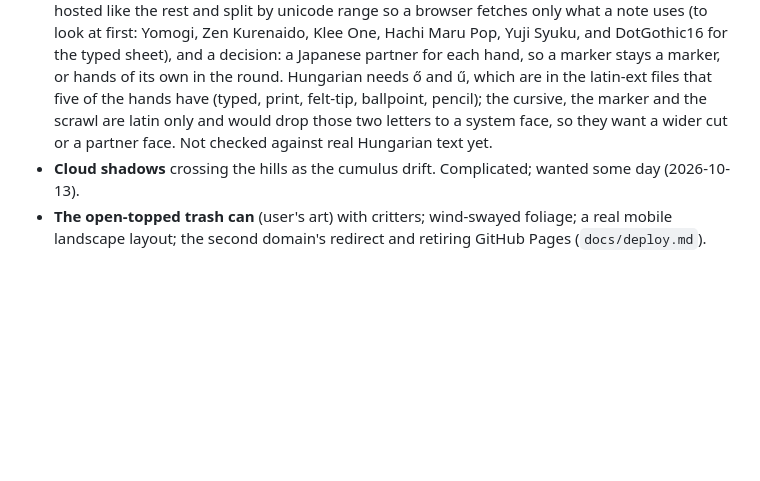
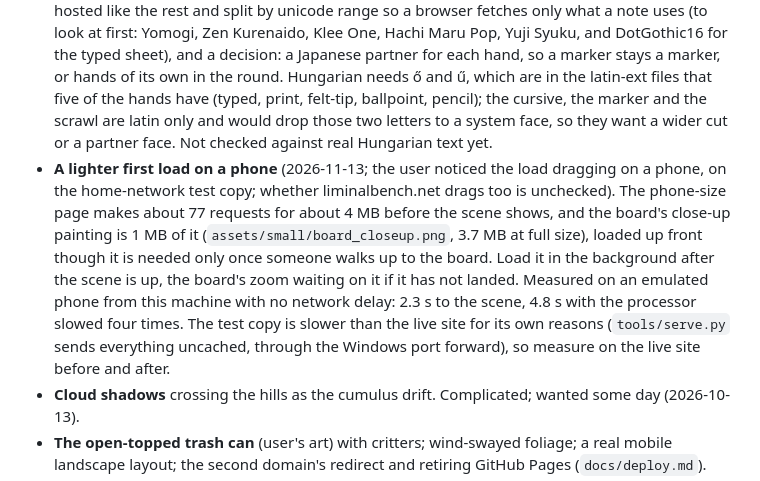
Before and after one commit to foodbark/liminal_bench, a Markdown page: README.md, the part around the change. GitHub-like rendering; blank space fills up the shorter version.

Commit message:
The README's open list has the lighter first load on a phone: the board's close-up painting loaded after the scene (the user, 2026-11-13: put a pin in it).
Co-Authored-By: Claude Fable 5.2 <noreply@anthropic.com>

```diff
--- a/README.md
+++ b/README.md
@@ -164,6 +164,7 @@ Roughly in the order they matter.
 - **The phone's own number**: busy when alone, ringing another visitor's booth when someone is there, a typed call through the handset. Needs a presence channel (a Durable Object, or polling on the free tier).
 - **A rare visitor on the bench**, and whose answering machine the machines are.
 - **Hands for Japanese and Hungarian** (2026-11-12; the site is meant to be sharable by the user's trip to Japan in January 2027). A Japanese note ignores the chosen hand, since none of the eight faces has kana or kanji and the system's font draws it. It needs handwriting faces of its own, self-hosted like the rest and split by unicode range so a browser fetches only what a note uses (to look at first: Yomogi, Zen Kurenaido, Klee One, Hachi Maru Pop, Yuji Syuku, and DotGothic16 for the typed sheet), and a decision: a Japanese partner for each hand, so a marker stays a marker, or hands of its own in the round. Hungarian needs ő and ű, which are in the latin-ext files that five of the hands have (typed, print, felt-tip, ballpoint, pencil); the cursive, the marker and the scrawl are latin only and would drop those two letters to a system face, so they want a wider cut or a partner face. Not checked against real Hungarian text yet.
+- **A lighter first load on a phone** (2026-11-13; the user noticed the load dragging on a phone, on the home-network test copy; whether liminalbench.net drags too is unchecked). The phone-size page makes about 77 requests for about 4 MB before the scene shows, and the board's close-up painting is 1 MB of it (`assets/small/board_closeup.png`, 3.7 MB at full size), loaded up front though it is needed only once someone walks up to the board. Load it in the background after the scene is up, the board's zoom waiting on it if it has not landed. Measured on an emulated phone from this machine with no network delay: 2.3 s to the scene, 4.8 s with the processor slowed four times. The test copy is slower than the live site for its own reasons (`tools/serve.py` sends everything uncached, through the Windows port forward), so measure on the live site before and after.
 - **Cloud shadows** crossing the hills as the cumulus drift. Complicated; wanted some day (2026-10-13).
 - **The open-topped trash can** (user's art) with critters; wind-swayed foliage; a real mobile landscape layout; the second domain's redirect and retiring GitHub Pages (`docs/deploy.md`).
 - **Photos wanted** (2026-10-21; the cirrus and the mackerel sky came 2026-10-23, `cirrus_03` and `overcast_04`): an airliner and a small plane on approach from below and a little to the side, for the low traffic's sprites (the page loads `assets/planes.png` and `planes.json` if they exist; the cutter is written when the photos are, to be tuned on them); the stratocumulus and the rain base have photos now (the mammatus over Denver, the rain sky), the flat stratus is still drawn; still the cell from beneath.
```
